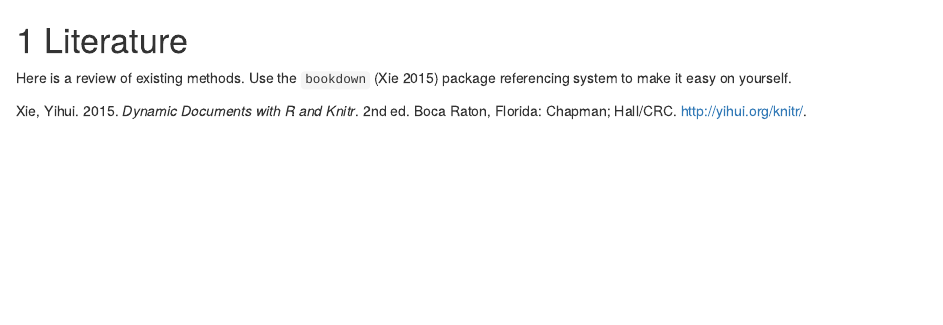
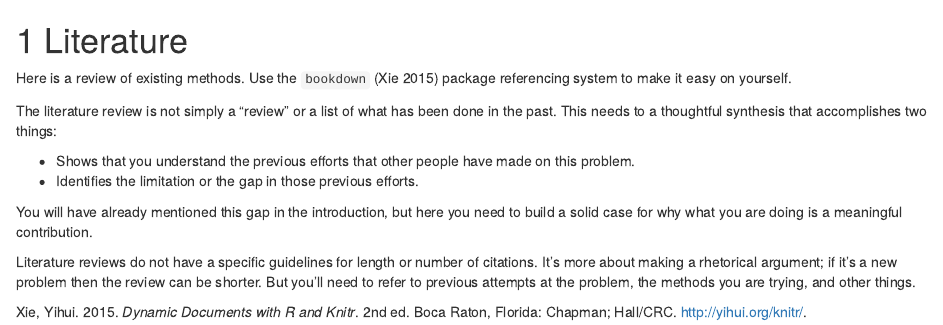
Before and after one commit to asiripanich/template_bookdown, an R Markdown document (02-literature.Rmd): the page in a window 1100 px wide, from its top. Rendered offline with R 4.5, knitr and Pandoc, with nearby package versions; drawn as R Markdown's standard HTML page in place of the format the file asks for.

Commit message:
Flesh out lit review instructions

```diff
--- a/02-literature.Rmd
+++ b/02-literature.Rmd
@@ -1,4 +1,20 @@
 # Literature
 
-Here is a review of existing methods. Use the `bookdown` [@xie2015] package referencing system
-to make it easy on yourself.
+Here is a review of existing methods. Use the `bookdown` [@xie2015] package
+referencing system to make it easy on yourself.
+
+The literature review is not simply a "review" or a list of what has been
+done in the past. This needs to a thoughtful synthesis that accomplishes two
+things:
+
+  - Shows that you understand the previous efforts that other people have
+    made on this problem.
+  - Identifies the limitation or the gap in those previous efforts.
+
+You will have already mentioned this gap in the introduction, but here you need
+to build a solid case for why what you are doing is a meaningful contribution.
+
+Literature reviews do not have a specific guidelines for length or number of
+citations. It's more about making a rhetorical argument; if it's a new problem
+then the review can be shorter. But you'll need to refer to previous attempts at
+the problem, the methods you are trying, and other things.
```
